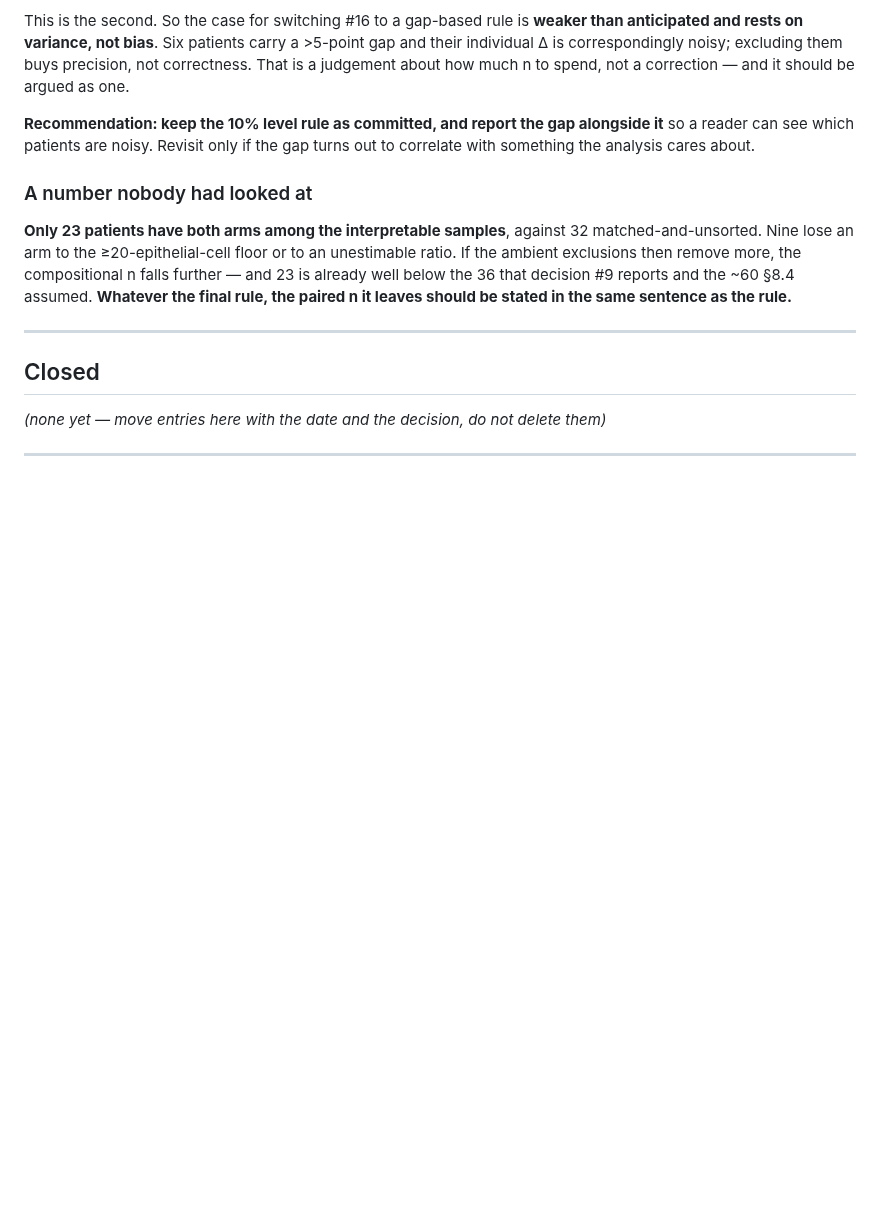
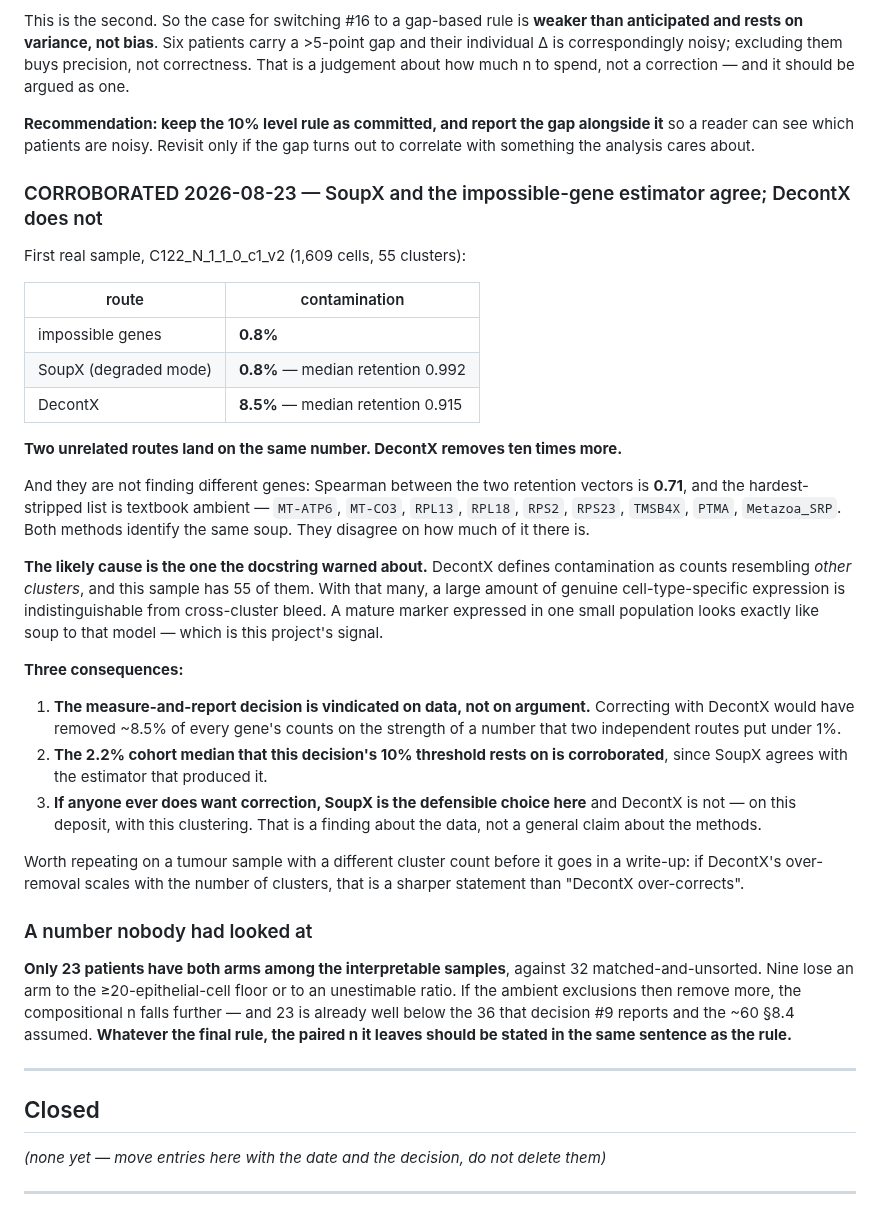
Before and after one commit to diegomardian/BetterRiseProject, a Markdown page: docs/open_decisions.md, the part around the change. GitHub-like rendering; blank space fills up the shorter version.

Commit message:
decisions: #16 — SoupX matches the impossible-gene estimate; DecontX is 10x off
First real ambient run, C122_N_1_1_0_c1_v2, 1,609 cells and 55 clusters:

  impossible genes  0.8%
  SoupX             0.8%   median retention 0.992
  DecontX           8.5%   median retention 0.915

Two unrelated routes agree; DecontX removes ten times more. Spearman between the
two retention vectors is 0.71 and the hardest-stripped genes are textbook
ambient — MT-ATP6, MT-CO3, RPL13, RPS2, TMSB4X, PTMA — so both methods find the
same soup and disagree only on its size.

The likely cause is the one the docstring warned about before any data existed:
DecontX defines contamination as counts resembling OTHER clusters, and with 55
clusters a great deal of genuine cell-type-specific expression is
indistinguishable from cross-cluster bleed. A mature marker expressed in one
small population looks exactly like soup to that model — which is this project's
signal.

Three consequences. The measure-and-report decision is now vindicated on data
rather than on argument: correcting with DecontX would have stripped ~8.5% of
every gene's counts on a number two independent routes put under 1%. The 2.2%
cohort median underlying this decision's 10% threshold is corroborated. And if
correction is ever wanted, SoupX is the defensible choice on this deposit.

Worth repeating on a tumour sample with a different cluster count — if DecontX's
over-removal scales with cluster count, that is a sharper statement than
"DecontX over-corrects".

Co-Authored-By: Claude Opus 5 <noreply@anthropic.com>

```diff
--- a/docs/open_decisions.md
+++ b/docs/open_decisions.md
@@ -1464,6 +1464,46 @@ not a correction — and it should be argued as one.
 alongside it** so a reader can see which patients are noisy. Revisit only if the
 gap turns out to correlate with something the analysis cares about.
 
+### CORROBORATED 2026-08-23 — SoupX and the impossible-gene estimator agree; DecontX does not
+
+First real sample, C122_N_1_1_0_c1_v2 (1,609 cells, 55 clusters):
+
+| route | contamination |
+|---|---|
+| impossible genes | **0.8%** |
+| SoupX (degraded mode) | **0.8%** — median retention 0.992 |
+| DecontX | **8.5%** — median retention 0.915 |
+
+**Two unrelated routes land on the same number. DecontX removes ten times more.**
+
+And they are not finding different genes: Spearman between the two retention
+vectors is **0.71**, and the hardest-stripped list is textbook ambient —
+`MT-ATP6`, `MT-CO3`, `RPL13`, `RPL18`, `RPS2`, `RPS23`, `TMSB4X`, `PTMA`,
+`Metazoa_SRP`. Both methods identify the same soup. They disagree on how much of
+it there is.
+
+**The likely cause is the one the docstring warned about.** DecontX defines
+contamination as counts resembling *other clusters*, and this sample has 55 of
+them. With that many, a large amount of genuine cell-type-specific expression is
+indistinguishable from cross-cluster bleed. A mature marker expressed in one
+small population looks exactly like soup to that model — which is this project's
+signal.
+
+**Three consequences:**
+
+1. **The measure-and-report decision is vindicated on data, not on argument.**
+   Correcting with DecontX would have removed ~8.5% of every gene's counts on
+   the strength of a number that two independent routes put under 1%.
+2. **The 2.2% cohort median that this decision's 10% threshold rests on is
+   corroborated**, since SoupX agrees with the estimator that produced it.
+3. **If anyone ever does want correction, SoupX is the defensible choice here**
+   and DecontX is not — on this deposit, with this clustering. That is a
+   finding about the data, not a general claim about the methods.
+
+Worth repeating on a tumour sample with a different cluster count before it goes
+in a write-up: if DecontX's over-removal scales with the number of clusters, that
+is a sharper statement than "DecontX over-corrects".
+
 ### A number nobody had looked at
 
 **Only 23 patients have both arms among the interpretable samples**, against 32
```
